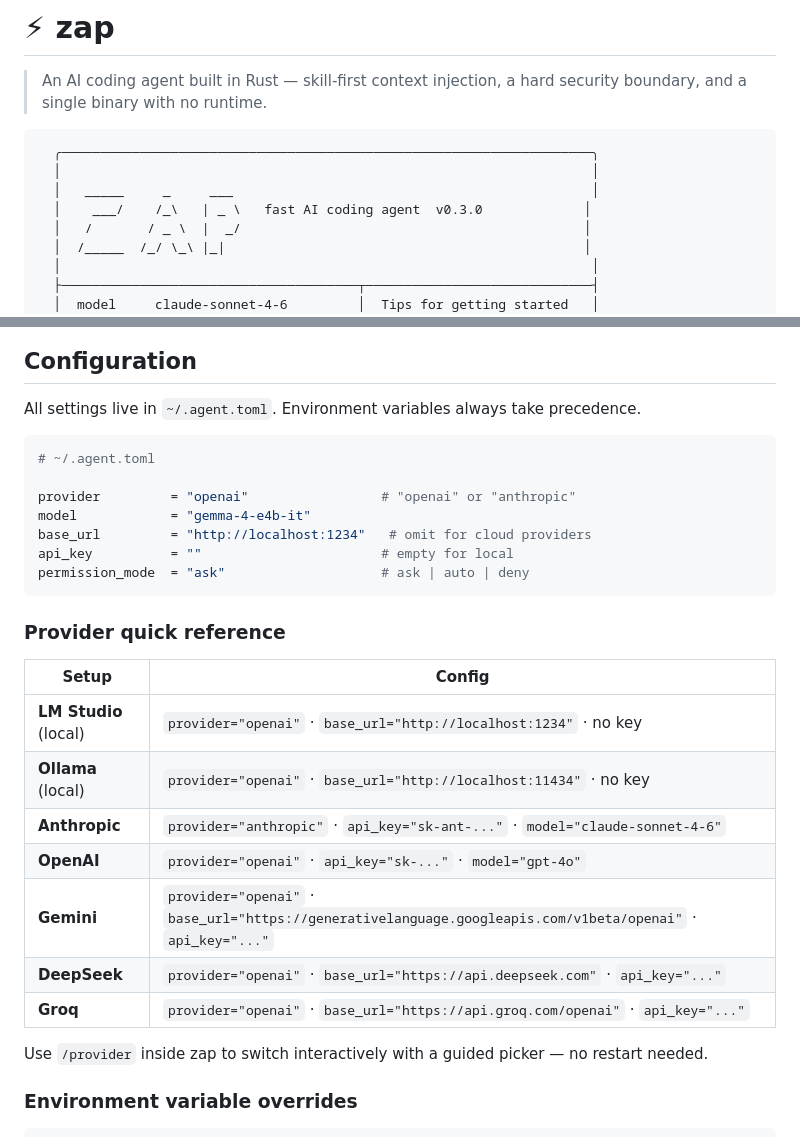
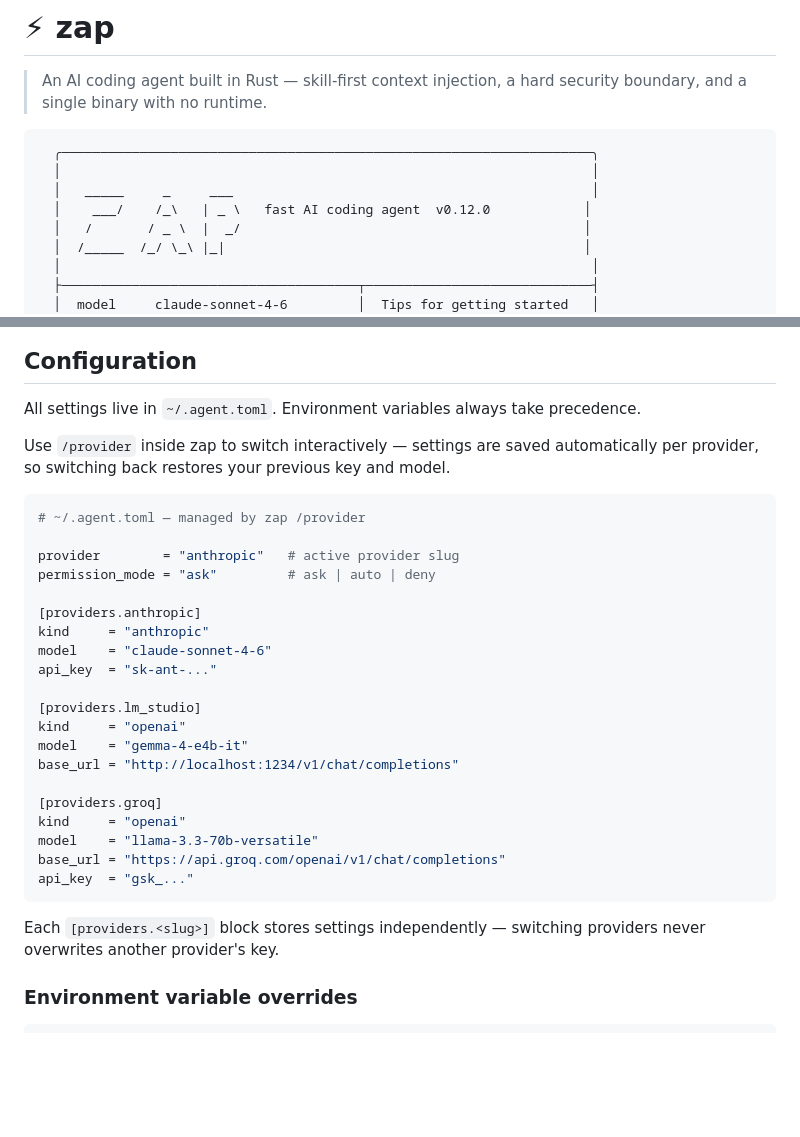
Before and after one commit to zap-coding-agent/zap-coding-agent, a Markdown page: README.md, 2 parts joined by grey strips. Drawn GitHub-style; blank space fills up the shorter version.

Commit message:
docs: update README for v0.12.0 — features table + multi-provider config
- bump banner version to v0.12.0
- expand features-at-a-glance: TUI, project intelligence, autonomous loop,
  extended thinking, hooks, remote control, 23 skills, casual-turn savings
- replace flat provider config example with new [providers.<slug>] TOML format

Co-Authored-By: Claude Sonnet 4.6 <noreply@anthropic.com>

````diff
--- a/README.md
+++ b/README.md
@@ -6,7 +6,7 @@
   ╭────────────────────────────────────────────────────────────────────╮
   │                                                                    │
   │   _____     _     ___                                              │
-  │    ___/    /_\   | _ \   fast AI coding agent  v0.3.0             │
+  │    ___/    /_\   | _ \   fast AI coding agent  v0.12.0            │
   │   /       / _ \  |  _/                                            │
   │  /_____  /_/ \_\ |_|                                              │
   │                                                                    │
@@ -381,29 +387,32 @@ echo 'export PATH="$HOME/.local/bin:$PATH"' >> ~/.zshrc && source ~/.zshrc
 
 All settings live in `~/.agent.toml`. Environment variables always take precedence.
 
+Use `/provider` inside zap to switch interactively — settings are saved automatically per provider, so switching back restores your previous key and model.
+
 ```toml
-# ~/.agent.toml
+# ~/.agent.toml — managed by zap /provider
 
-provider         = "openai"                 # "openai" or "anthropic"
-model            = "gemma-4-e4b-it"
-base_url         = "http://localhost:1234"   # omit for cloud providers
-api_key          = ""                       # empty for local
-permission_mode  = "ask"                    # ask | auto | deny
+provider        = "anthropic"   # active provider slug
+permission_mode = "ask"         # ask | auto | deny
+
+[providers.anthropic]
+kind     = "anthropic"
+model    = "claude-sonnet-4-6"
+api_key  = "sk-ant-..."
+
+[providers.lm_studio]
+kind     = "openai"
+model    = "gemma-4-e4b-it"
+base_url = "http://localhost:1234/v1/chat/completions"
+
+[providers.groq]
+kind     = "openai"
+model    = "llama-3.3-70b-versatile"
+base_url = "https://api.groq.com/openai/v1/chat/completions"
+api_key  = "gsk_..."
 ```
 
-### Provider quick reference
-
-| Setup | Config |
-|---|---|
-| **LM Studio** (local) | `provider="openai"` · `base_url="http://localhost:1234"` · no key |
-| **Ollama** (local) | `provider="openai"` · `base_url="http://localhost:11434"` · no key |
-| **Anthropic** | `provider="anthropic"` · `api_key="sk-ant-..."` · `model="claude-sonnet-4-6"` |
-| **OpenAI** | `provider="openai"` · `api_key="sk-..."` · `model="gpt-4o"` |
-| **Gemini** | `provider="openai"` · `base_url="https://generativelanguage.googleapis.com/v1beta/openai"` · `api_key="..."` |
-| **DeepSeek** | `provider="openai"` · `base_url="https://api.deepseek.com"` · `api_key="..."` |
-| **Groq** | `provider="openai"` · `base_url="https://api.groq.com/openai"` · `api_key="..."` |
-
-Use `/provider` inside zap to switch interactively with a guided picker — no restart needed.
+Each `[providers.<slug>]` block stores settings independently — switching providers never overwrites another provider's key.
 
 ### Environment variable overrides
 
````
Also changed, not shown: other parts of README.md (+14 -8 lines).
